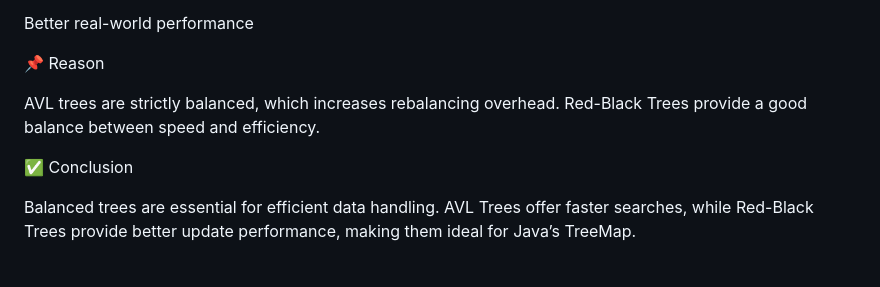
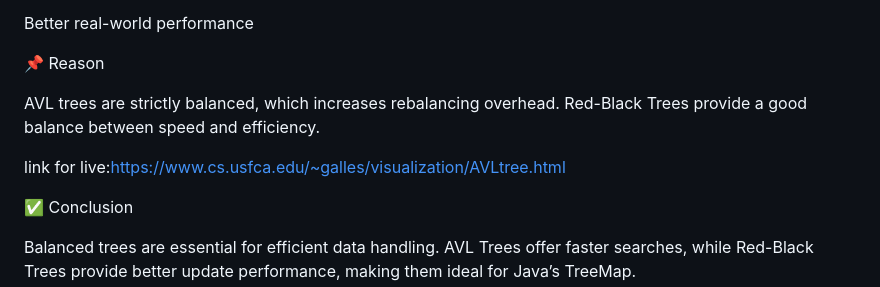
Before and after one commit to Shruthi208/AVL-visualizer, a Markdown page: README.md, the part around the change. Rendered like a GitHub page; blank space fills up the shorter version.

Commit message:
Add live link for AVL tree visualization
Added a link for live AVL tree visualization.

```diff
--- a/README.md
+++ b/README.md
@@ -165,6 +165,8 @@ Better real-world performance
 AVL trees are strictly balanced, which increases rebalancing overhead.
 Red-Black Trees provide a good balance between speed and efficiency.
 
+link for live:https://www.cs.usfca.edu/~galles/visualization/AVLtree.html
+
 ✅ Conclusion
 
 Balanced trees are essential for efficient data handling.
```
